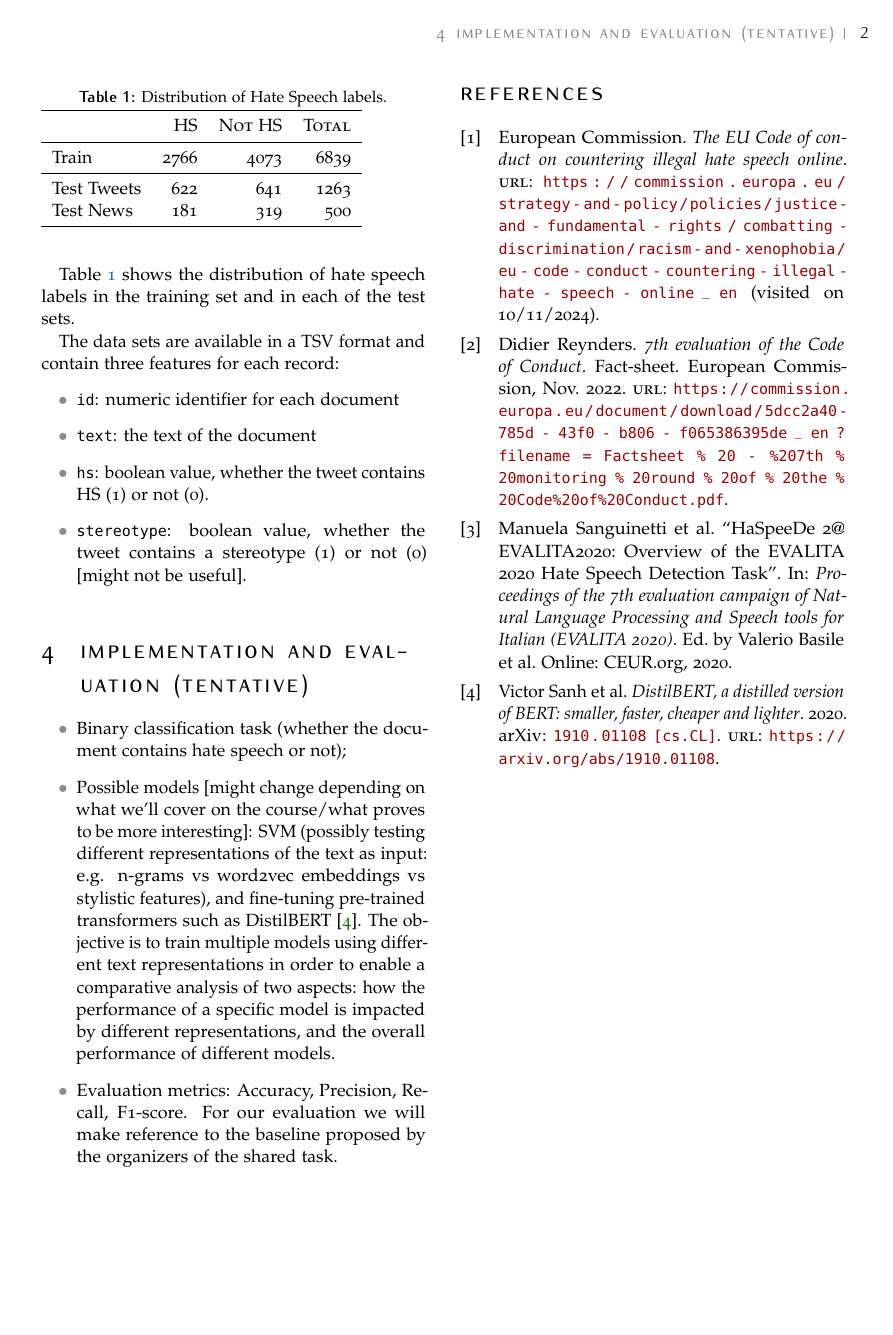
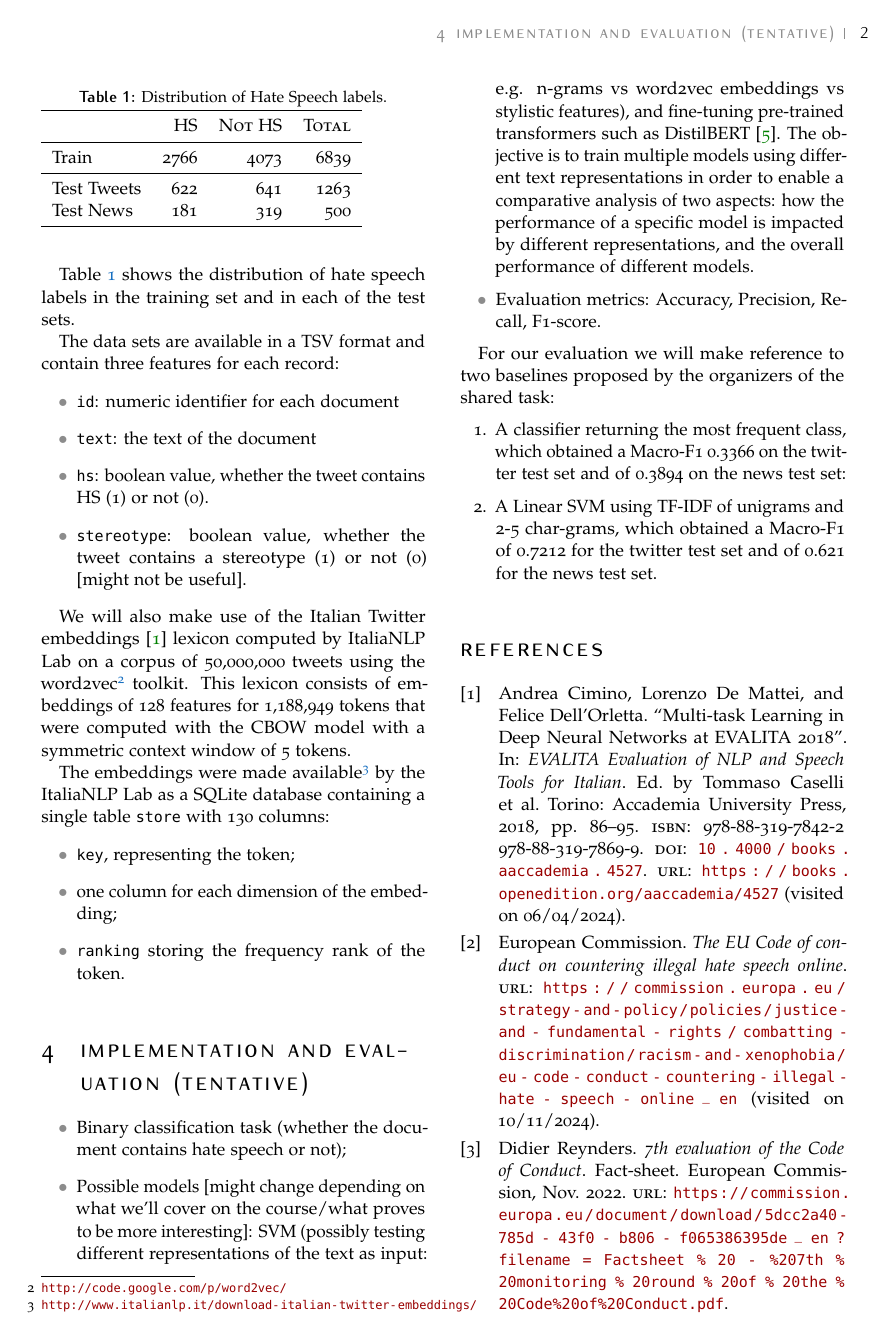
Before and after one commit to g-fabiani4-unipi/txa_project, a LaTeX document (doc/proposal/proposal.tex, which reads doc/proposal/references.bib): page 2 of 2 before the commit and page 2 of 3 after it. Compiled offline with pdfLaTeX.

Commit message:
Additions to proposal: add mention of italian twitter embeddings and more detail description of the baselines

```diff
--- a/doc/proposal/proposal.tex
+++ b/doc/proposal/proposal.tex
@@ -78,6 +77,17 @@ The data sets are available in a TSV format and contain three features for each
     \item{\texttt{stereotype}:} boolean value, whether the tweet contains a stereotype (1) or not (0) [might not be useful].
 \end{itemize}
 
+We will also make use of the Italian Twitter embeddings \cite{italian_twitter_embeddings} lexicon computed by ItaliaNLP Lab on a corpus of 50,000,000 tweets using the word2vec\footnote{\url{http://code.google.com/p/word2vec/}} toolkit.
+This lexicon consists of embeddings of 128 features for 1,188,949 tokens that were computed with the CBOW model with a symmetric context window of 5 tokens.
+
+The embeddings were made available\footnote{\url{http://www.italianlp.it/download-italian-twitter-embeddings/}} by the ItaliaNLP Lab as a SQLite database containing a single table \texttt{store} with 130 columns:
+\begin{itemize}
+    \item \texttt{key}, representing the token;
+    \item one column for each dimension of the embedding;
+    \item \texttt{ranking} storing the frequency rank of the token.
+\end{itemize}
+
+
 \section{Implementation and evaluation (tentative)}
 \begin{itemize}
     \item Binary classification task (whether the document contains hate speech or not);
@@ -85,9 +95,14 @@ The data sets are available in a TSV format and contain three features for each
     The objective is to train multiple models using different text representations in order to enable a comparative analysis of two aspects: how the performance of a specific model is impacted by different representations, and the overall performance of different models.
 
     \item Evaluation metrics: Accuracy, Precision, Recall, F1-score.
-    For our evaluation we will make reference to the baseline proposed by the organizers of the shared task.
+\end{itemize}
 
-\end{itemize}
+For our evaluation we will make reference to two baselines proposed by the organizers of the shared task:
+
+\begin{enumerate}
+    \item A classifier returning the most frequent class, which obtained a Macro-F1 0.3366 on the twitter test set and of 0.3894 on the news test set:
+    \item A Linear SVM using TF-IDF of unigrams and 2-5 char-grams, which obtained a Macro-F1 of 0.7212  for the twitter test set and of 0.621 for the news test set.
+\end{enumerate}
 
 \printbibliography{}
 
--- a/doc/proposal/references.bib
+++ b/doc/proposal/references.bib
@@ -40,3 +40,14 @@ address = {Online}
       primaryClass={cs.CL},
       url={https://arxiv.org/abs/1910.01108},
 }
+
+
+@incollection{italian_twitter_embeddings,
+    location = {Torino},
+    title = {Multi-task Learning in Deep Neural Networks at {EVALITA} 2018},
+    rights = {https://creativecommons.org/licenses/by-nc-nd/4.0/},
+    isbn = {978-88-319-7842-2 978-88-319-7869-9},
+    url = {https://books.openedition.org/aaccademia/4527},
+    abstract = {English. In this paper we describe the system used for the participation to the {ABSITA}, {GxG}, {HaSpeeDe} and {IronITA} shared tasks of the {EVALITA} 2018 conference. We developed a classiﬁer that can be conﬁgured to use Bidirectional Long Short Term Memories and linear Support Vector Machines as learning algorithms. When using Bi-{LSTMs} we tested a multitask learning approach which learns the optimized parameters of the network exploiting simultaneously all the annotated dataset labels and a multiclassiﬁer voting approach based on a k-fold technique. In addition, we developed generic and speciﬁc word embedding lexicons to further improve classiﬁcation performances. When evaluated on the ofﬁcial test sets, our system ranked 1st in almost all subtasks for each shared task, showing the effectiveness of our approach.},
+    pages = {86--95},
+    booktitle = {{EVALITA} Evaluation of {NLP} and Speech Tools for Italian},
@@ -42,0 +58,6 @@ address = {Online}
+    date = {2018},
+    langid = {english},
+    doi = {10.4000/books.aaccademia.4527},
+    keywords = {facoltativo},
+    file = {Cimino et al. - 2018 - Multi-task Learning in Deep Neural Networks at EVA.pdf:/home/fab/.Zotero/storage/8XKWVIZS/Cimino et al. - 2018 - Multi-task Learning in Deep Neural Networks at EVA.pdf:application/pdf},
+}
```
Also changed, not shown: doc/proposal/proposal.pdf, doc/proposal/proposal.tex (1 more changed lines), doc/proposal/references.bib (4 more changed lines).
